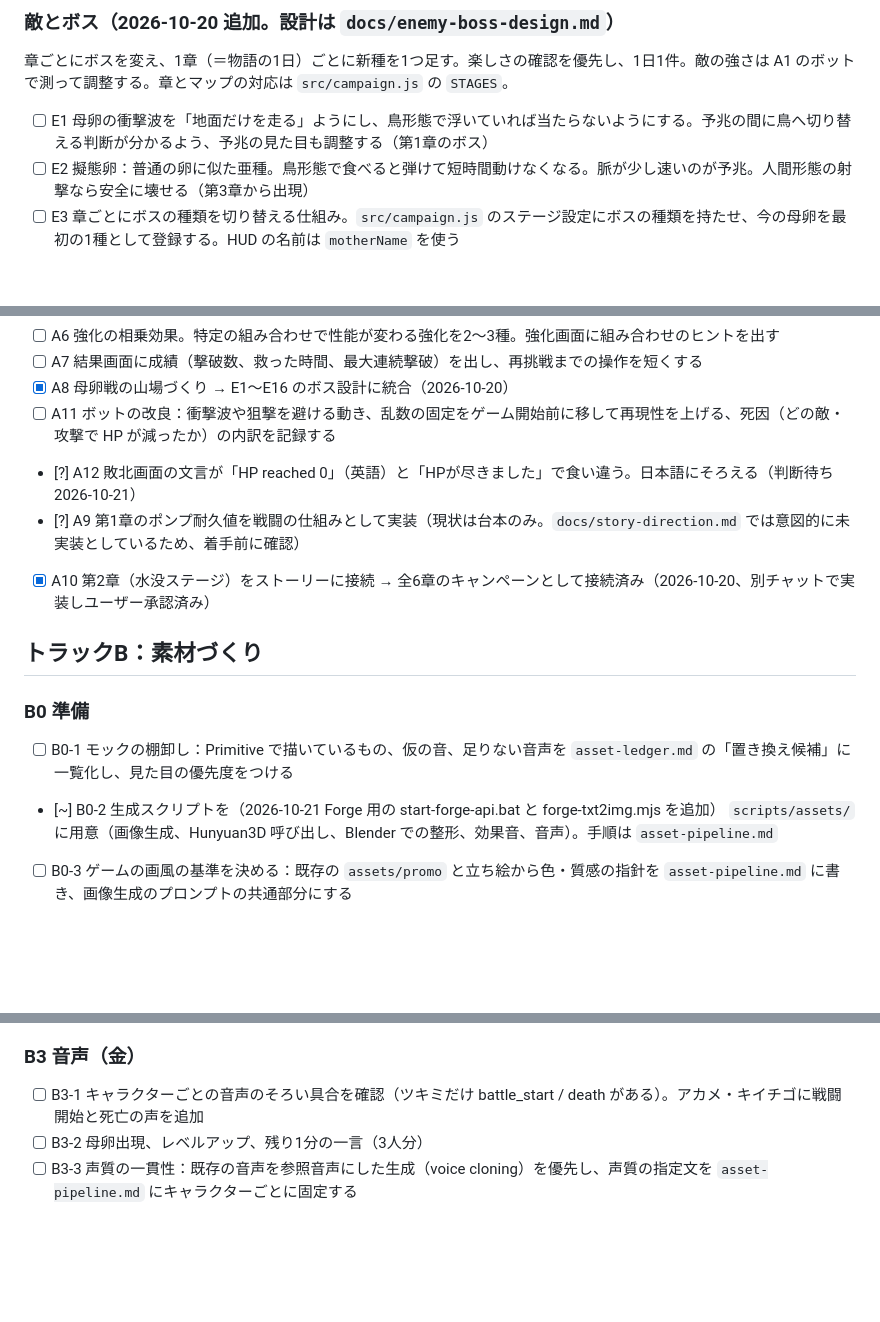
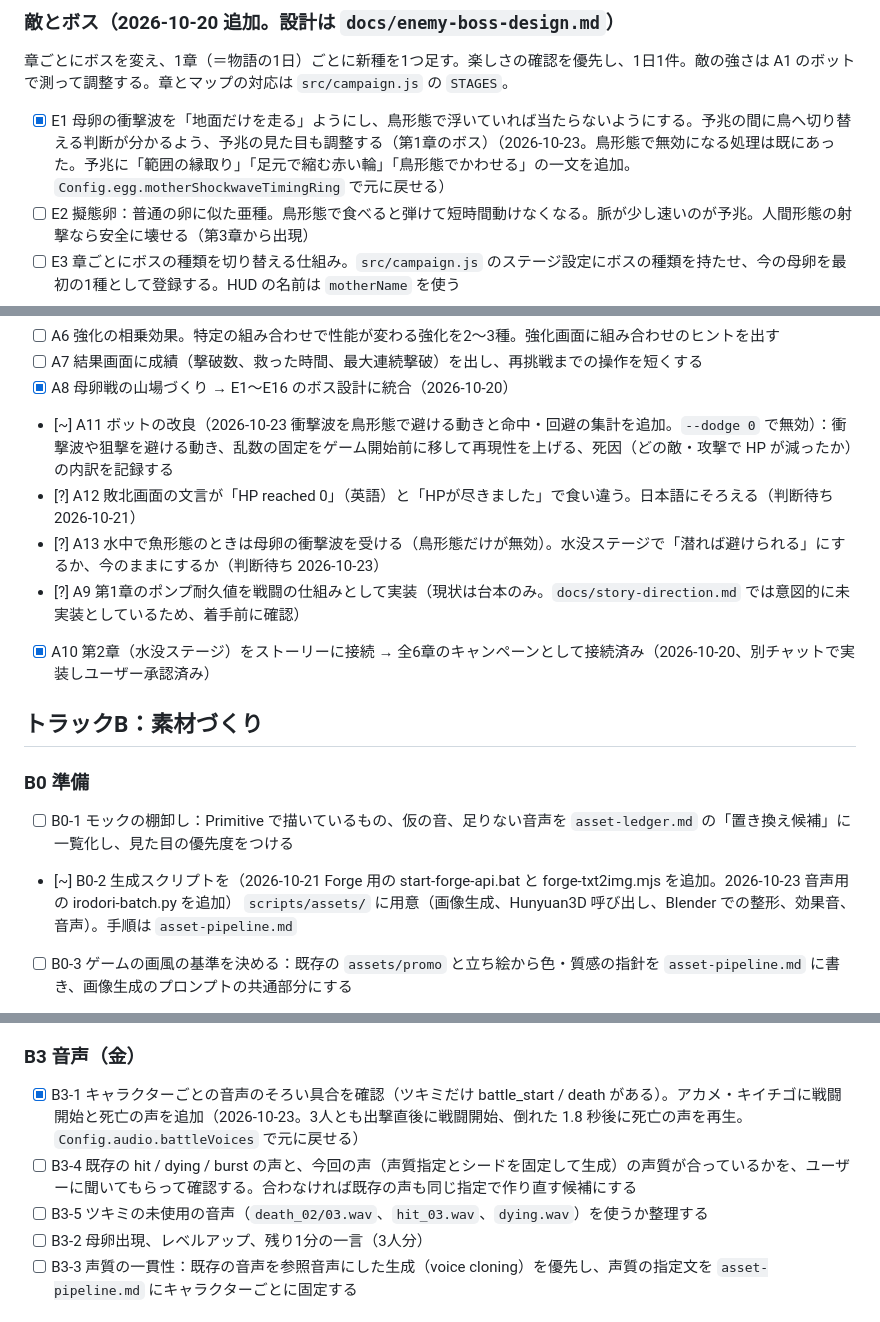
Before and after one commit to TOMOKIKAWADA-ai/PlanetOfNewGrowth, a Markdown page: docs/dev-cycle/backlog.md, 3 parts joined by grey strips. Drawn GitHub-style; blank space fills up the shorter version.

```diff
--- a/docs/dev-cycle/backlog.md
+++ b/docs/dev-cycle/backlog.md
@@ -9,7 +9,7 @@
 
 ### 敵とボス（2026-10-20 追加。設計は `docs/enemy-boss-design.md`）
 章ごとにボスを変え、1章（＝物語の1日）ごとに新種を1つ足す。楽しさの確認を優先し、1日1件。敵の強さは A1 のボットで測って調整する。章とマップの対応は `src/campaign.js` の `STAGES`。
-- [ ] E1 母卵の衝撃波を「地面だけを走る」ようにし、鳥形態で浮いていれば当たらないようにする。予兆の間に鳥へ切り替える判断が分かるよう、予兆の見た目も調整する（第1章のボス）
+- [x] E1 母卵の衝撃波を「地面だけを走る」ようにし、鳥形態で浮いていれば当たらないようにする。予兆の間に鳥へ切り替える判断が分かるよう、予兆の見た目も調整する（第1章のボス）（2026-10-23。鳥形態で無効になる処理は既にあった。予兆に「範囲の縁取り」「足元で縮む赤い輪」「鳥形態でかわせる」の一文を追加。`Config.egg.motherShockwaveTimingRing` で元に戻せる）
 - [ ] E2 擬態卵：普通の卵に似た亜種。鳥形態で食べると弾けて短時間動けなくなる。脈が少し速いのが予兆。人間形態の射撃なら安全に壊せる（第3章から出現）
 - [ ] E3 章ごとにボスの種類を切り替える仕組み。`src/campaign.js` のステージ設定にボスの種類を持たせ、今の母卵を最初の1種として登録する。HUD の名前は `motherName` を使う
 - [ ] E4 渇きの母（第5章のボス）：周りの卵を吸い込んで回復する。プレイヤーが鳥形態で先に卵を食べると回復できない。「卵の取り合い」が面白いかを確かめる
@@ -34,8 +34,9 @@
 - [ ] A6 強化の相乗効果。特定の組み合わせで性能が変わる強化を2〜3種。強化画面に組み合わせのヒントを出す
 - [ ] A7 結果画面に成績（撃破数、救った時間、最大連続撃破）を出し、再挑戦までの操作を短くする
 - [x] A8 母卵戦の山場づくり → E1〜E16 のボス設計に統合（2026-10-20）
-- [ ] A11 ボットの改良：衝撃波や狙撃を避ける動き、乱数の固定をゲーム開始前に移して再現性を上げる、死因（どの敵・攻撃で HP が減ったか）の内訳を記録する
+- [~] A11 ボットの改良（2026-10-23 衝撃波を鳥形態で避ける動きと命中・回避の集計を追加。`--dodge 0` で無効）：衝撃波や狙撃を避ける動き、乱数の固定をゲーム開始前に移して再現性を上げる、死因（どの敵・攻撃で HP が減ったか）の内訳を記録する
 - [?] A12 敗北画面の文言が「HP reached 0」（英語）と「HPが尽きました」で食い違う。日本語にそろえる（判断待ち 2026-10-21）
+- [?] A13 水中で魚形態のときは母卵の衝撃波を受ける（鳥形態だけが無効）。水没ステージで「潜れば避けられる」にするか、今のままにするか（判断待ち 2026-10-23）
 - [?] A9 第1章のポンプ耐久値を戦闘の仕組みとして実装（現状は台本のみ。`docs/story-direction.md` では意図的に未実装としているため、着手前に確認）
 - [x] A10 第2章（水没ステージ）をストーリーに接続 → 全6章のキャンペーンとして接続済み（2026-10-20、別チャットで実装しユーザー承認済み）
 
@@ -43,7 +44,7 @@
 
 ### B0 準備
 - [ ] B0-1 モックの棚卸し：Primitive で描いているもの、仮の音、足りない音声を `asset-ledger.md` の「置き換え候補」に一覧化し、見た目の優先度をつける
-- [~] B0-2 生成スクリプトを（2026-10-21 Forge 用の start-forge-api.bat と forge-txt2img.mjs を追加） `scripts/assets/` に用意（画像生成、Hunyuan3D 呼び出し、Blender での整形、効果音、音声）。手順は `asset-pipeline.md`
+- [~] B0-2 生成スクリプトを（2026-10-21 Forge 用の start-forge-api.bat と forge-txt2img.mjs を追加。2026-10-23 音声用の irodori-batch.py を追加） `scripts/assets/` に用意（画像生成、Hunyuan3D 呼び出し、Blender での整形、効果音、音声）。手順は `asset-pipeline.md`
 - [ ] B0-3 ゲームの画風の基準を決める：既存の `assets/promo` と立ち絵から色・質感の指針を `asset-pipeline.md` に書き、画像生成のプロンプトの共通部分にする
 
 - [~] B0-4 `D:\AI` のアプリの起動確認（2026-10-21 Forge の API 起動は確認済み。残り ComfyUI）：Forge の API 起動（`--api`）、ComfyUI が動くか、Live2D_AI の起動。結果を `asset-pipeline.md` のアプリ一覧に書く
@@ -64,7 +65,9 @@
 - [ ] B2-3 鳥形態の急降下・捕食の音を差し替え候補と比べる
 
 ### B3 音声（金）
-- [ ] B3-1 キャラクターごとの音声のそろい具合を確認（ツキミだけ battle_start / death がある）。アカメ・キイチゴに戦闘開始と死亡の声を追加
+- [x] B3-1 キャラクターごとの音声のそろい具合を確認（ツキミだけ battle_start / death がある）。アカメ・キイチゴに戦闘開始と死亡の声を追加（2026-10-23。3人とも出撃直後に戦闘開始、倒れた 1.8 秒後に死亡の声を再生。`Config.audio.battleVoices` で元に戻せる）
+- [ ] B3-4 既存の hit / dying / burst の声と、今回の声（声質指定とシードを固定して生成）の声質が合っているかを、ユーザーに聞いてもらって確認する。合わなければ既存の声も同じ指定で作り直す候補にする
+- [ ] B3-5 ツキミの未使用の音声（`death_02/03.wav`、`hit_03.wav`、`dying.wav`）を使うか整理する
 - [ ] B3-2 母卵出現、レベルアップ、残り1分の一言（3人分）
 - [ ] B3-3 声質の一貫性：既存の音声を参照音声にした生成（voice cloning）を優先し、声質の指定文を `asset-pipeline.md` にキャラクターごとに固定する
 
```
Also changed, not shown: docs/dev-cycle/asset-ledger.md (+5 -0 lines), docs/dev-cycle/asset-pipeline.md (+10 -0 lines), docs/devlog/2026-10-23.md (added, +54 -0 lines), docs/devlog/img/2026-10-23-death-result.png (added), docs/devlog/img/2026-10-23-shockwave-bird-dodge.png (added), 14 other files.
